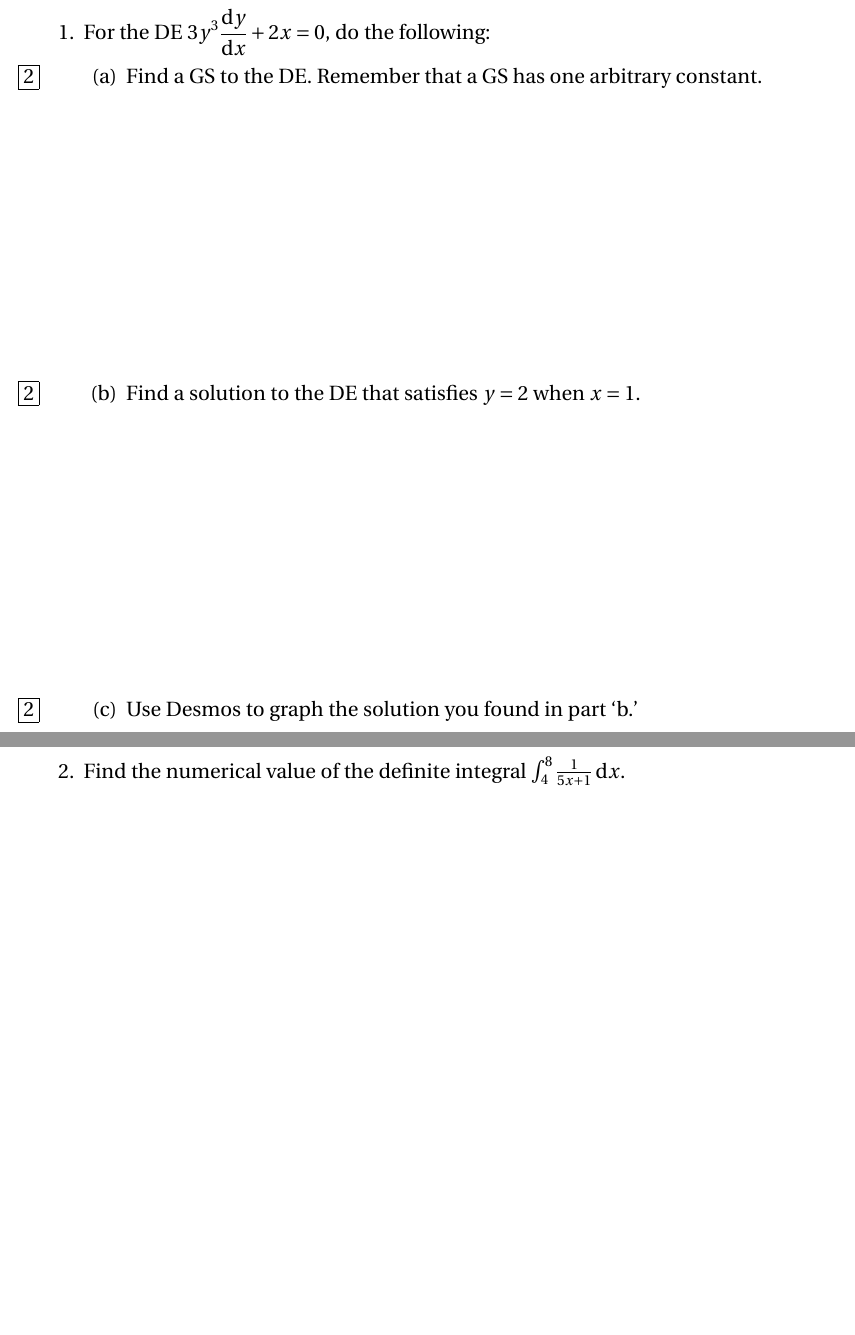
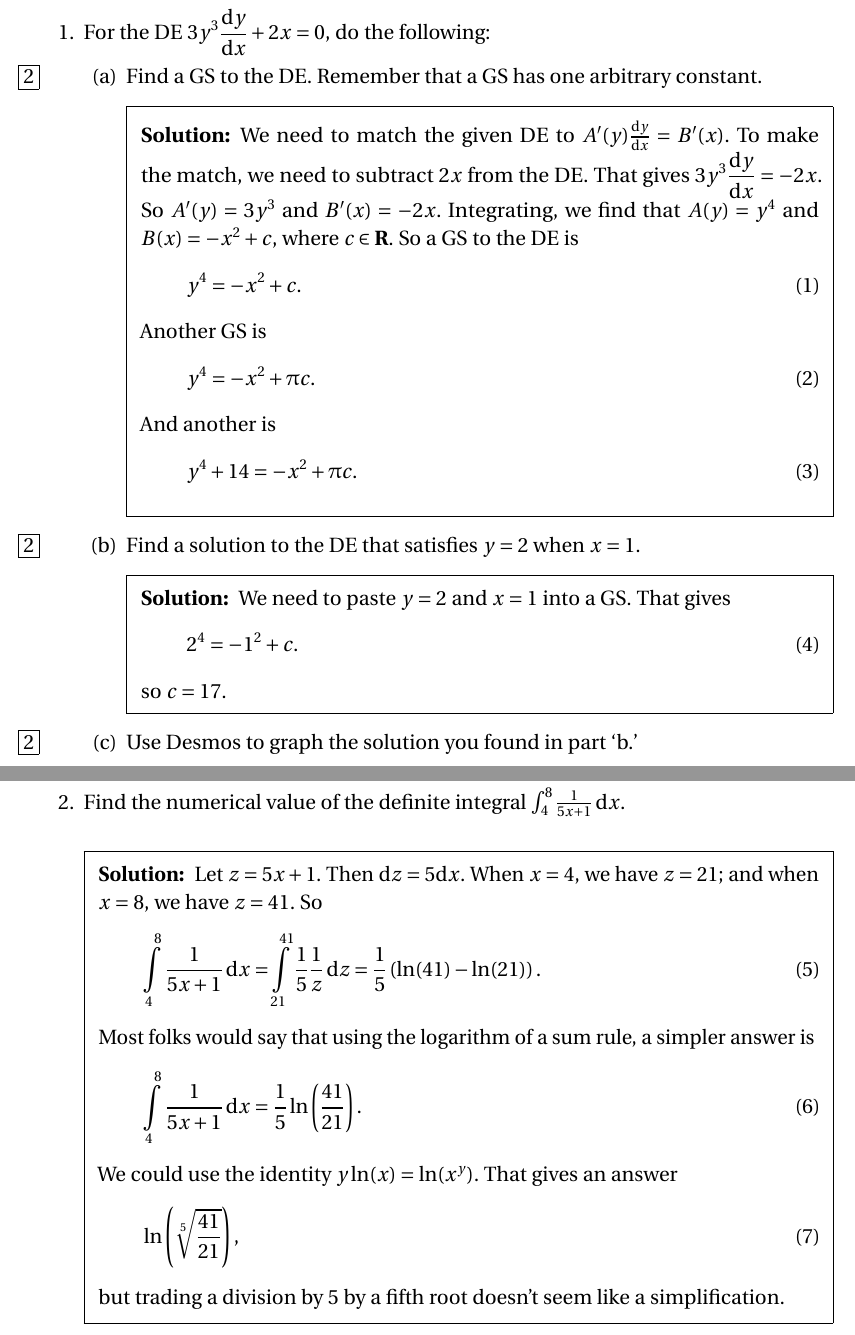
Before and after one commit to barton-willis/math-202-spring-2024, a LaTeX problem sheet (in-class/ic-6.tex): two parts of pages 1 and 2 of 2 before the commit and two parts of pages 1 and 3 of 3 after it, joined at a grey line, cut so that both start at the same text, the shorter picture padded with empty space. Compiled offline with pdfLaTeX.

Commit message:
update ic-6

```diff
--- a/in-class/ic-6.tex
+++ b/in-class/ic-6.tex
@@ -1,4 +1,4 @@
-\documentclass[12pt,fleqn]{exam}
+\documentclass[12pt,fleqn,answers]{exam}
 %\usepackage{pifont}
 %\usepackage{dingbat,bbding}
 
@@ -83,18 +83,37 @@ Turn in your work at the end of class  \emph{on paper}. This assignment is due \
 
 \part [2] Find a GS to the DE.  Remember that a GS has one arbitrary constant.
 \begin{solution}[2.5in]
-
+We need to match the given DE to $A^\prime(y)  \frac{\mathrm{d} y}{\mathrm{d} x} = B^\prime(x)$.
+To make the match, we need to subtract $2x$ from the DE. That
+gives $\displaystyle  3 y^3   \frac{\mathrm{d} y}{\mathrm{d} x} = - 2 x$.
+So $A^\prime(y) = 3 y^3$ and $B^\prime(x) = -2 x$.  Integrating, we find that
+$A(y) = y^4$ and $B(x) = -x^2 + c$, where $c \in \reals$. So a GS to the DE is
+\begin{equation}
+ y^4 = -x^2 + c.
+\end{equation}
+Another GS is
+\begin{equation}
+    y^4 = -x^2 + \uppi c.
+   \end{equation}
+And another is
+\begin{equation}
+    y^4 + 14 = -x^2 + \uppi c.
+   \end{equation}
 \end{solution}
 
 \part [2] Find a solution to the DE that satisfies $y = 2$ when $x=1$.
 \begin{solution}[2.5in]
-
+We need to paste $y=2$ and $x=1$ into a GS. That gives
+\begin{equation}
+    2^4 = -1^2 + c.
+   \end{equation}
+so $c = 17$.
 \end{solution}
 
 
 \part [2] Use Desmos to graph the solution you found in part `b.'
 \begin{solution}%[2.5in]
-
+\includegraphics*[scale=0.2]{desmos-graph(74).png}
 \end{solution}
 
 
@@ -103,7 +122,30 @@ Turn in your work at the end of class  \emph{on paper}. This assignment is due \
 \end{parts}
 
 \newpage
-\question Find the numerical value of the definite integral $\int_4^8 \frac{1}{5 x + 1} \, \mathrm{d} x$.
+\question Find the numerical value of the definite integral
+$\int_4^8 \frac{1}{5 x + 1} \, \mathrm{d} x$.
+
+\begin{solution}
+Let $z = 5 x + 1$. Then $\mathrm{d} z = 5 \mathrm{d} x$. When $x=4$,
+we have $z = 21$; and when $x=8$, we have $z = 41$. So
+\begin{equation}
+    \int_4^8 \frac{1}{5 x + 1} \, \mathrm{d} x
+    = \int_{21}^{41} \frac{1}{5} \frac{1}{z} \, \mathrm{d} z
+    = \frac{1}{5} \left( \ln(41) - \ln(21) \right).
+\end{equation}
+Most folks would say that using the logarithm of a sum rule, a
+simpler answer is
+\begin{equation}
+    \int_4^8 \frac{1}{5 x + 1} \, \mathrm{d} x
+     = \frac{1}{5}  \ln\left( \frac{41}{21} \right).
+\end{equation}
+We could use the identity $y \ln(x) = \ln(x^y)$. That gives an answer
+\begin{equation}
+   \ln\left( \sqrt[5]{\frac{41}{21}} \right),
+\end{equation}
+but trading a division by $5$ by a fifth root doesn't seem like a
+simplification.
+\end{solution}
 
 \end{questions}
 
```
Also changed, not shown: in-class/desmos-graph(74).png (added), in-class/ic-6.pdf, 1 other file.
